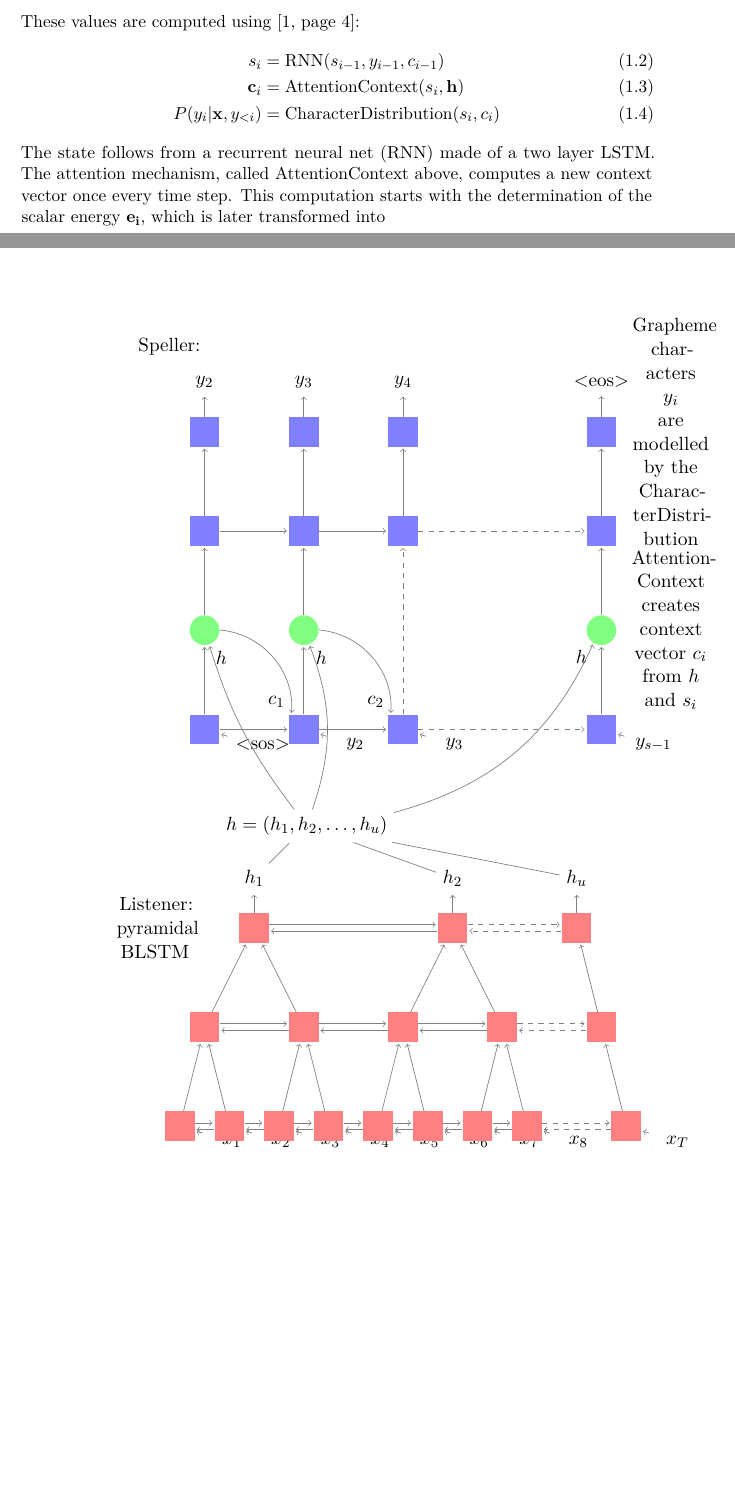
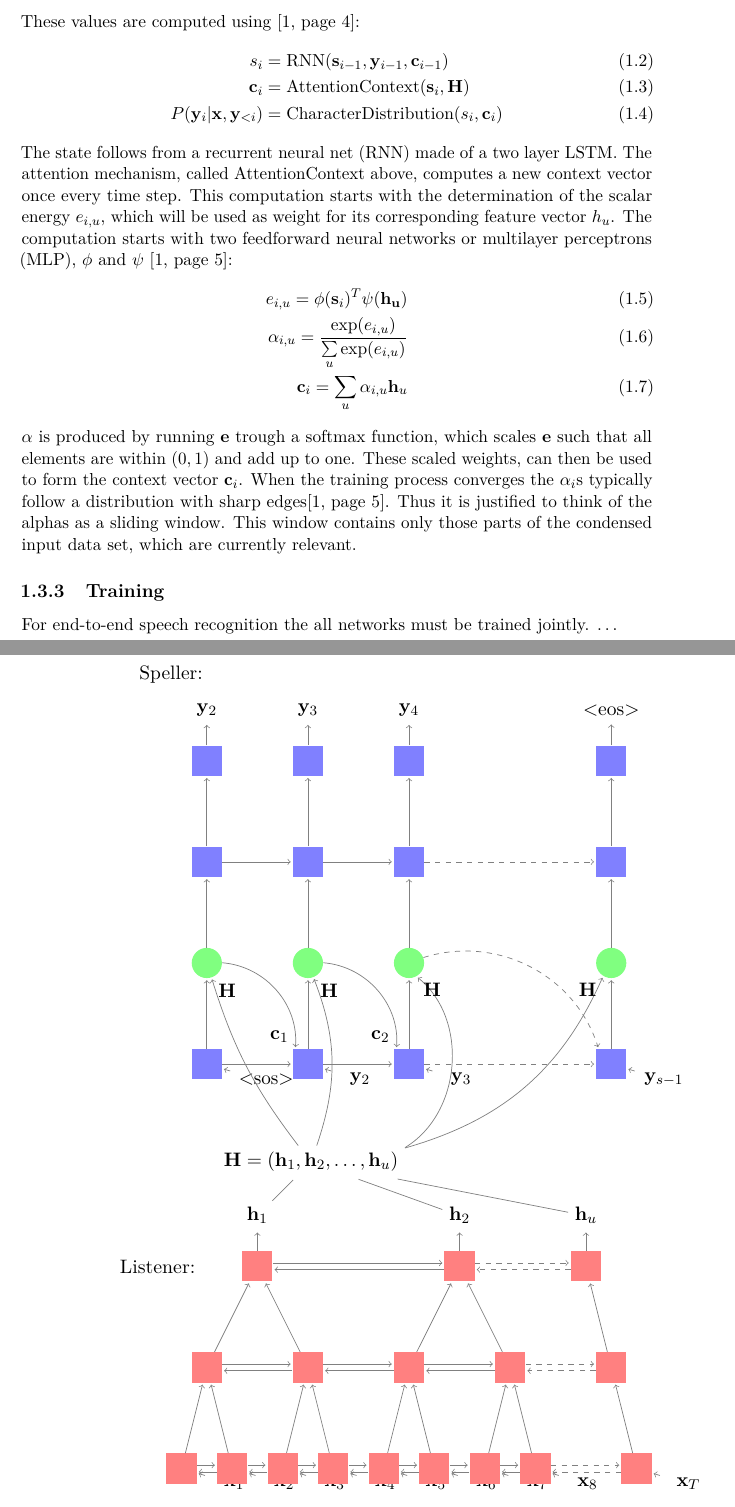
Before and after one commit to v0lta/masterThesis, a LaTeX thesis (pdf/thesis.tex, which reads chapters/intro.tex, tikz/lasArcBottomUp.tex): two parts of pages 11 and 12 of 14, joined at a grey line, cut so that both start at the same text, the shorter picture padded with empty space. Compiled offline with pdfLaTeX.

Commit message:
lit review now at 4 pages.

```diff
--- a/chapters/intro.tex
+++ b/chapters/intro.tex
@@ -59,16 +59,24 @@ The speller takes the features and produces a distribution over Latin character
 These values are computed using \cite[page 4]{Chan2015}:
 \begin{align}
- s_i &= \text{RNN}(s_{i-1}, y_{i-1}, c_{i-1}) \\
- \mathbf{c}_i &= \text{AttentionContext}(s_i,\mathbf{h}) \\
-  P(y_i|\mathbf{x}, y_{<i}) &= \text{CharacterDistribution}(s_i,c_i)
+ s_i &= \text{RNN}(\mathbf{s}_{i-1}, \mathbf{y}_{i-1}, \mathbf{c}_{i-1}) \\
+ \mathbf{c}_i &= \text{AttentionContext}(\mathbf{s}_i,\mathbf{H}) \\
+  P(\mathbf{y}_i|\mathbf{x}, \mathbf{y}_{<i}) &= \text{CharacterDistribution}(s_i,\textbf{c}_i)
 \end{align}
 The state follows from a recurrent neural net (RNN) made of a two layer LSTM.
 The attention mechanism, called AttentionContext above, computes a new context vector once every time step.
-This computation starts with the determination of the scalar energy $\mathbf{e_i}$, which is later transformed into
-
+This computation starts with the determination of the scalar energy $e_{i,u}$, which will be used as weight for its corresponding feature vector  $h_u$. The computation starts with two feedforward neural networks or multilayer perceptrons (MLP), $\phi$ and $\psi$ \cite[page 5]{Chan2015}:
+\begin{align}
+e_{i,u} = \phi(\mathbf{s}_i)^T \psi(\mathbf{h_u}) \\
+\alpha_{i,u} = \frac{ \exp(e_{i,u})}{ \sum\limits_{u} \exp(e_{i,u})} \\
+\mathbf{c}_i = \sum\limits_{u} \alpha_{i,u} \mathbf{h}_u
+\end{align}
+$\alpha$ is produced by running $\mathbf{e}$ trough a softmax function, which scales $\mathbf{e}$ such that all elements are within $(0,1)$ and add up to one. These scaled weights, can then be used to form the context vector $\mathbf{c}_i$. When the training process converges the $\alpha_i$s typically follow a distribution with sharp edges\cite[page 5]{Chan2015}. Thus it is justified to think of the alphas as a sliding window. This window contains only those parts of the condensed input data set, which are currently relevant.
 
 \begin{figure}
 \includestandalone[width=\textwidth]{../tikz/lasArcBottomUp}
 \caption{The LAS architecture \cite[page 3]{Chan2015}. BLSTM blocks are shown in red. LSTM blocks in blue and attention nets in green.}
 \label{fig:las}
 \end{figure}
+
+\subsection{Training}
+For end-to-end speech recognition the all networks must be trained jointly. \dots
--- a/tikz/lasArcBottomUp.tex
+++ b/tikz/lasArcBottomUp.tex
@@ -88,19 +88,19 @@
     % Annotate the layers
     \node[annot,above of=H-1, node distance=1cm,hoz] (hl) {}; %Hidden layer
     %\node[annot,left of=hl,hoz] {Input layer};
-    \node[annot,right of=hl,hoz] {Listener: \\ pyramidal BLSTM};
+    \node[annot,right of=hl,hoz] {Listener:};
 
     % draw the listener output nodes
-    \node[right of=O-1, node distance=1.0cm, rotate=-90] (h1) {$h_1$};
+    \node[right of=O-1, node distance=1.0cm, rotate=-90] (h1) {$\mathbf{h}_1$};
     \draw[->] (O-1) -- (h1);
-    \node[right of=O-2, node distance=1.0cm, rotate=-90] (h2) {$h_2$};
+    \node[right of=O-2, node distance=1.0cm, rotate=-90] (h2) {$\mathbf{h}_2$};
     \draw[->] (O-2) -- (h2);
-    \node[right of=O-3, node distance=1.0cm, rotate=-90] (h3) {$h_u$};
+    \node[right of=O-3, node distance=1.0cm, rotate=-90] (h3) {$\mathbf{h}_u$};
     \draw[->] (O-3) -- (h3);
 
     % draw the node for the h vector.
     \node[below right of=h1, rotate=-90, node distance=1.5cm] (h)
-        {$h = (h_1, h_2, \dots ,h_u)$};
+        {$\mathbf{H} = (\mathbf{h}_1, \mathbf{h}_2, \dots ,\mathbf{h}_u)$};
     \draw[-] (h1) -- (h);
     \draw[-] (h2) -- (h);
     \draw[-] (h3) -- (h);
@@ -169,29 +169,32 @@
       %attend forward
       \draw[->] (SI-1) -- (A-1);
       \draw[->] (SI-2) -- (A-2);
-      \draw[->,dashed] (SI-3) -- (SH-3); %why this arrow??
-      \draw[->] (SI-4) -- (A-3);
+      \draw[->] (SI-3) -- (A-3);
+      \draw[->] (SI-4) -- (A-4);
       \draw[->] (A-1) -- (SH-1);
       \draw[->] (A-2) -- (SH-2);
-      \draw[->] (A-3) -- (SH-4);
+      \draw[->] (A-3) -- (SH-3);
+      \draw[->] (A-4) -- (SH-4);
 
       %attend connections.
-      \draw[->, bend angle=10, bend left] (h) to (A-1) node[below right, rotate=-90] {$h$};
-      \draw[->, bend angle=20, bend right] (h) to (A-2) node[below right, rotate=-90] {$h$};
-      \draw[->, bend angle=25, bend right] (h) to (A-3) node[below left, rotate=-90] {$h$};
+      \draw[->, bend angle=10, bend left] (h) to (A-1) node[below right, rotate=-90] {$\mathbf{H}$};
+      \draw[->, bend angle=20, bend right] (h) to (A-2) node[below right, rotate=-90] {$\mathbf{H}$};
+      \draw[->, bend angle=25, bend right] (h) to (A-4) node[below left, rotate=-90] {$\mathbf{H}$};
+      \draw[->, bend angle=55, bend right] (h) to (A-3) node[below right,
+      rotate=-90] {$\mathbf{H}$};
 
       %draw the c vector connections.
-      \draw[->, bend angle=45, bend left] (A-1) to ($(SI-2) + (0.3,0.25)$) node[above left, rotate=-90] {$c_1$};
-      \draw[->, bend angle=45, bend left] (A-2) to ($(SI-3) + (0.3,0.25)$) node[above left, rotate=-90] {$c_2$};
+      \draw[->, bend angle=45, bend left] (A-1) to ($(SI-2) + (0.3,0.25)$) node[above left, rotate=-90] {$\mathbf{c}_1$};
+      \draw[->, bend angle=45, bend left] (A-2) to ($(SI-3) + (0.3,0.25)$) node[above left, rotate=-90] {$\mathbf{c}_2$};
+      \draw[dashed, ->, bend angle=45, bend left] (A-3) to ($(SI-4) + (0.3,0.25)$) node[above left, rotate=-90] {};
 
       \node[above right of=y2, node distance=1 cm, rotate=-90] {Speller:};
-      \node[annot, below of=A-3, node distance=1.4 cm, hoz] {Attention-Context creates \\
-                                                              context vector $c_i$ from $h$ \\
-                                                              and $s_i$};
-
-      \node[annot, below of=SO-4, node distance=1.4 cm, hoz] {Grapheme characters $y_i$ \\
-                                                             are modelled by the
-                                                             CharacterDistribution};
+      %\node[annot, below of=A-3, node distance=1.4 cm, hoz] {Attention-Context creates \\
+      %                                                        context vector $c_i$ from $h$ \\
+      %                                                        and $s_i$};
+      %\node[annot, below of=SO-4, node distance=1.4 cm, hoz] {Grapheme characters $y_i$ \\
+      %                                                       are modelled by the
+      %                                                       CharacterDistribution};
 ;
 
 \end{tikzpicture}
```
Also changed, not shown: pdf/thesis.pdf, tikz/lasArcBottomUp.pdf, chapters/intro.tex (4 more changed lines), tikz/lasArcBottomUp.tex (16 more changed lines).
